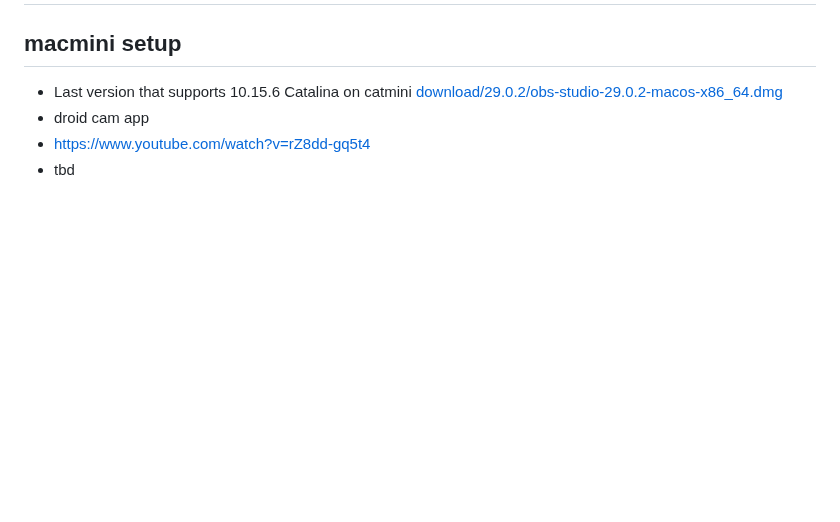
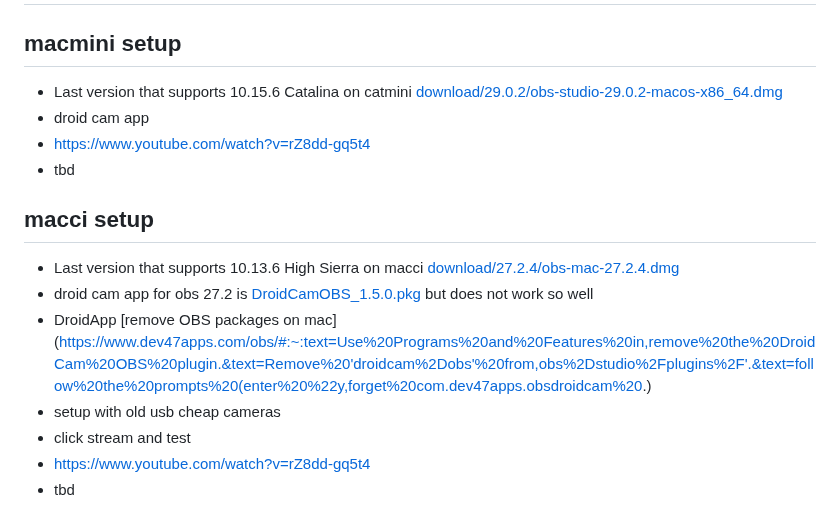
Before and after one commit to christrees/blog, a Markdown page: wip/streamstudio.md, the part around the change. Drawn GitHub-style; blank space fills up the shorter version.

```diff
--- a/wip/streamstudio.md
+++ b/wip/streamstudio.md
@@ -5,6 +5,15 @@
 ## macmini setup
 - Last version that supports 10.15.6 Catalina on catmini [download/29.0.2/obs-studio-29.0.2-macos-x86_64.dmg](https://github.com/obsproject/obs-studio/releases/download/29.0.2/obs-studio-29.0.2-macos-x86_64.dmg)
 - droid cam app
+- [https://www.youtube.com/watch?v=rZ8dd-gq5t4](https://www.youtube.com/watch?v=rZ8dd-gq5t4)
+- tbd
+
+## macci setup
+- Last version that supports 10.13.6 High Sierra on macci [download/27.2.4/obs-mac-27.2.4.dmg](https://github.com/obsproject/obs-studio/releases/download/27.2.4/obs-mac-27.2.4.dmg)
+- droid cam app for obs 27.2 is [DroidCamOBS_1.5.0.pkg](https://github.com/dev47apps/droidcam-obs-plugin/releases/download/1.5.0/DroidCamOBS_1.5.0.pkg) but does not work so well
+- DroidApp [remove OBS packages on mac](https://www.dev47apps.com/obs/#:~:text=Use%20Programs%20and%20Features%20in,remove%20the%20DroidCam%20OBS%20plugin.&text=Remove%20'droidcam%2Dobs'%20from,obs%2Dstudio%2Fplugins%2F'.&text=follow%20the%20prompts%20(enter%20%22y,forget%20com.dev47apps.obsdroidcam%20.)
+- setup with old usb cheap cameras
+- click stream and test
 - [https://www.youtube.com/watch?v=rZ8dd-gq5t4](https://www.youtube.com/watch?v=rZ8dd-gq5t4)
 - tbd
 
```
